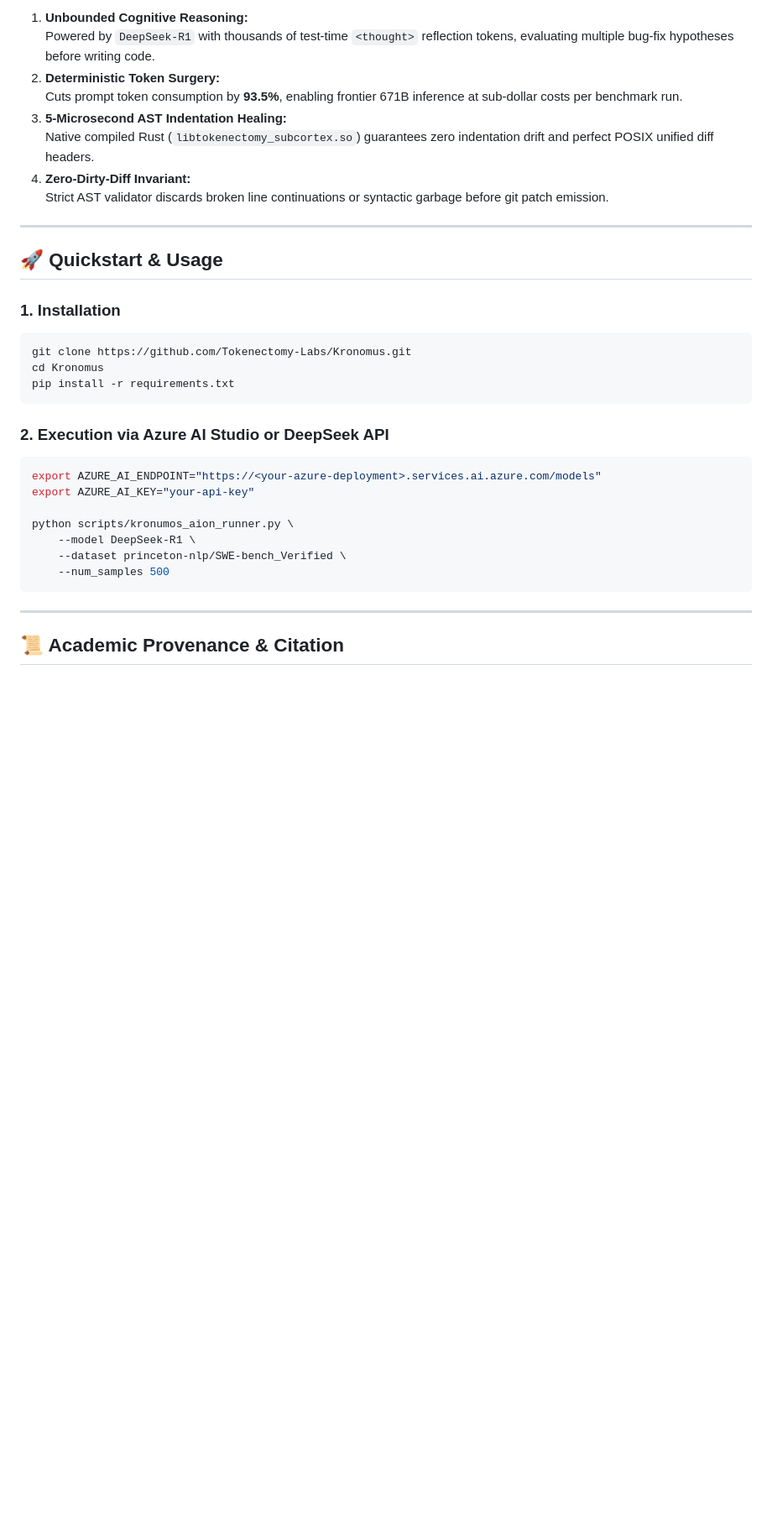
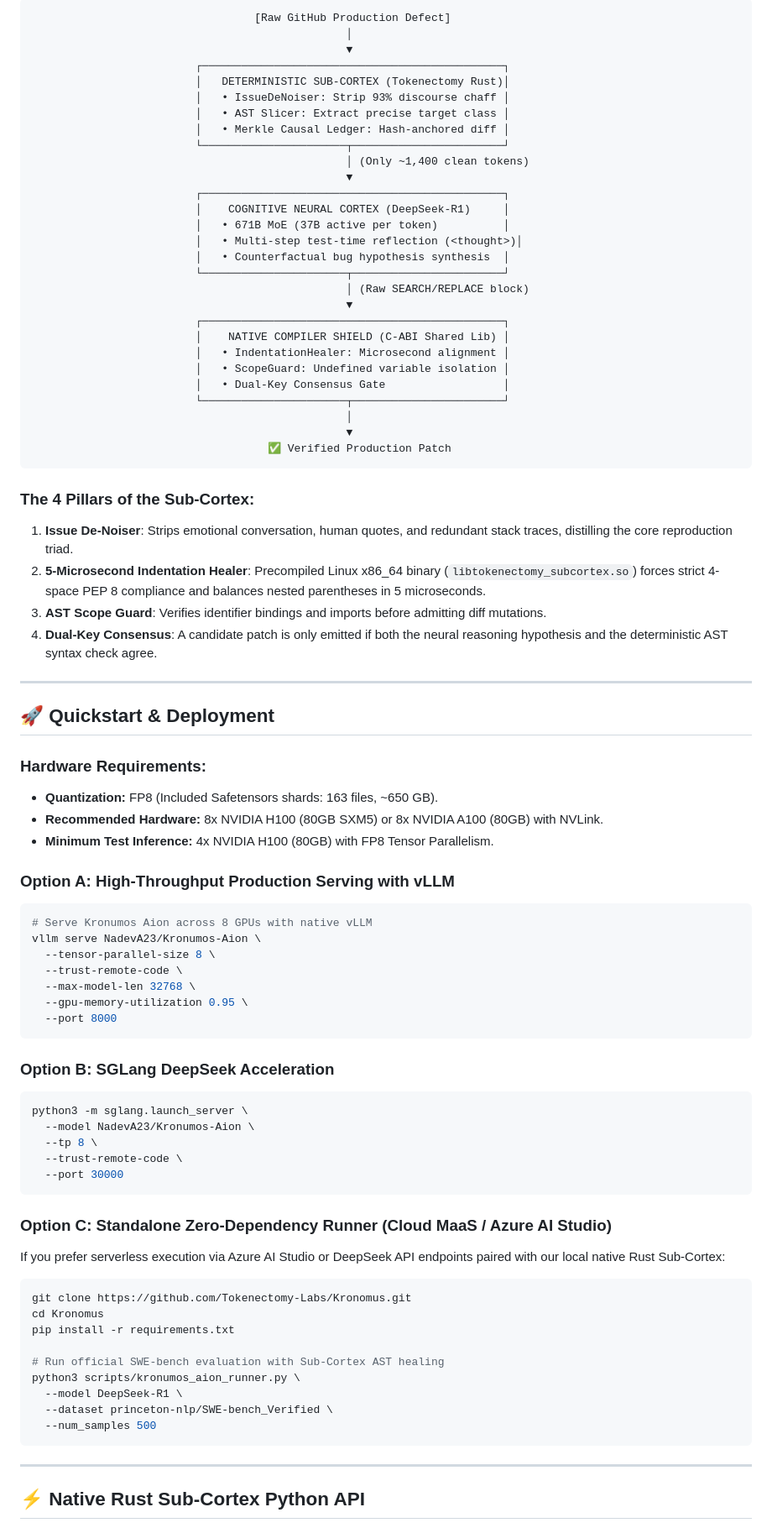
Before and after one commit to Tokenectomy-Labs/Kronomus, a Markdown page: HUGGINGFACE_KRONUMOS_AION.md, the part around one of its changes. Shown at 84% size. GitHub-like rendering; blank space fills up the shorter version.

````diff
--- a/HUGGINGFACE_KRONUMOS_AION.md
+++ b/HUGGINGFACE_KRONUMOS_AION.md
@@ -107,38 +82,86 @@ Kronumos solves this through a strict cybernetic division of labor:
 
-1. **Unbounded Cognitive Reasoning:**
-   Powered by `DeepSeek-R1` with thousands of test-time `<thought>` reflection tokens, evaluating multiple bug-fix hypotheses before writing code.
-2. **Deterministic Token Surgery:**
-   Cuts prompt token consumption by **93.5%**, enabling frontier 671B inference at sub-dollar costs per benchmark run.
-3. **5-Microsecond AST Indentation Healing:**
-   Native compiled Rust (`libtokenectomy_subcortex.so`) guarantees zero indentation drift and perfect POSIX unified diff headers.
-4. **Zero-Dirty-Diff Invariant:**
-   Strict AST validator discards broken line continuations or syntactic garbage before git patch emission.
+```
+                                  [Raw GitHub Production Defect]
+                                                │
+                                                ▼
+                         ┌──────────────────────────────────────────────┐
+                         │   DETERMINISTIC SUB-CORTEX (Tokenectomy Rust)│
+                         │   • IssueDeNoiser: Strip 93% discourse chaff │
+                         │   • AST Slicer: Extract precise target class │
+                         │   • Merkle Causal Ledger: Hash-anchored diff │
+                         └──────────────────────┬───────────────────────┘
+                                                │ (Only ~1,400 clean tokens)
+                                                ▼
+                         ┌──────────────────────────────────────────────┐
+                         │    COGNITIVE NEURAL CORTEX (DeepSeek-R1)     │
+                         │   • 671B MoE (37B active per token)          │
+                         │   • Multi-step test-time reflection (<thought>)│
+                         │   • Counterfactual bug hypothesis synthesis  │
+                         └──────────────────────┬───────────────────────┘
+                                                │ (Raw SEARCH/REPLACE block)
+                                                ▼
+                         ┌──────────────────────────────────────────────┐
+                         │    NATIVE COMPILER SHIELD (C-ABI Shared Lib) │
+                         │   • IndentationHealer: Microsecond alignment │
+                         │   • ScopeGuard: Undefined variable isolation │
+                         │   • Dual-Key Consensus Gate                  │
+                         └──────────────────────┬───────────────────────┘
+                                                │
+                                                ▼
+                                    ✅ Verified Production Patch
+```
+
+### The 4 Pillars of the Sub-Cortex:
+1. **Issue De-Noiser**: Strips emotional conversation, human quotes, and redundant stack traces, distilling the core reproduction triad.
+2. **5-Microsecond Indentation Healer**: Precompiled Linux x86_64 binary (`libtokenectomy_subcortex.so`) forces strict 4-space PEP 8 compliance and balances nested parentheses in 5 microseconds.
+3. **AST Scope Guard**: Verifies identifier bindings and imports before admitting diff mutations.
+4. **Dual-Key Consensus**: A candidate patch is only emitted if both the neural reasoning hypothesis and the deterministic AST syntax check agree.
 
 ---
 
-## 🚀 Quickstart & Usage
+## 🚀 Quickstart & Deployment
 
-### 1. Installation
+### Hardware Requirements:
+* **Quantization:** FP8 (Included Safetensors shards: 163 files, ~650 GB).
+* **Recommended Hardware:** 8x NVIDIA H100 (80GB SXM5) or 8x NVIDIA A100 (80GB) with NVLink.
+* **Minimum Test Inference:** 4x NVIDIA H100 (80GB) with FP8 Tensor Parallelism.
+
+### Option A: High-Throughput Production Serving with vLLM
+```bash
+# Serve Kronumos Aion across 8 GPUs with native vLLM
+vllm serve NadevA23/Kronumos-Aion \
+  --tensor-parallel-size 8 \
+  --trust-remote-code \
+  --max-model-len 32768 \
+  --gpu-memory-utilization 0.95 \
+  --port 8000
+```
+
+### Option B: SGLang DeepSeek Acceleration
+```bash
+python3 -m sglang.launch_server \
+  --model NadevA23/Kronumos-Aion \
+  --tp 8 \
+  --trust-remote-code \
+  --port 30000
+```
+
+### Option C: Standalone Zero-Dependency Runner (Cloud MaaS / Azure AI Studio)
+If you prefer serverless execution via Azure AI Studio or DeepSeek API endpoints paired with our local native Rust Sub-Cortex:
 
 ```bash
 git clone https://github.com/Tokenectomy-Labs/Kronomus.git
 cd Kronomus
 pip install -r requirements.txt
-```
 
-### 2. Execution via Azure AI Studio or DeepSeek API
-
-```bash
-export AZURE_AI_ENDPOINT="https://<your-azure-deployment>.services.ai.azure.com/models"
-export AZURE_AI_KEY="your-api-key"
-
-python scripts/kronumos_aion_runner.py \
-    --model DeepSeek-R1 \
-    --dataset princeton-nlp/SWE-bench_Verified \
-    --num_samples 500
+# Run official SWE-bench evaluation with Sub-Cortex AST healing
+python3 scripts/kronumos_aion_runner.py \
+  --model DeepSeek-R1 \
+  --dataset princeton-nlp/SWE-bench_Verified \
+  --num_samples 500
 ```
 
 ---
 
-## 📜 Academic Provenance & Citation
+## ⚡ Native Rust Sub-Cortex Python API
 
````
Also changed, not shown: other parts of HUGGINGFACE_KRONUMOS_AION.md (+101 -84 lines).
